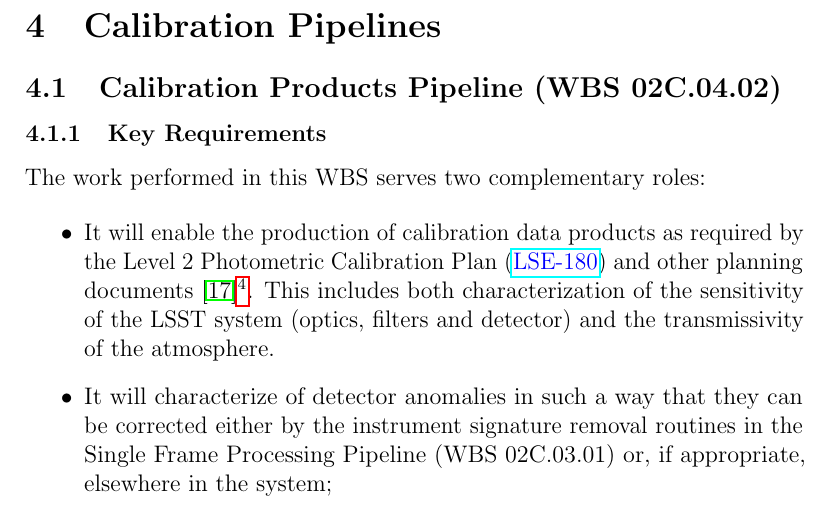
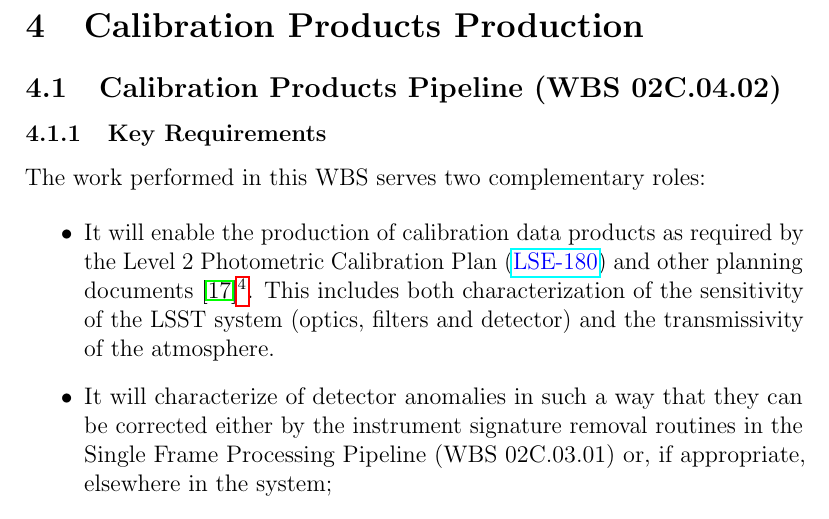
Before and after one commit to lsst/LDM-151, a LaTeX paper (DM_Applications_Design.tex, which reads sections/calibration_products.tex): part of page 28 of 59, cut at the place of the change. Compiled offline with pdfLaTeX.

Commit message:
Add labels for all top-level sections.
Skipped AP Algorithmic Components for now as this will be merged
into DRP Algorithmic Components eventually and currently has no
content.

```diff
--- a/sections/calibration_products.tex
+++ b/sections/calibration_products.tex
@@ -1,4 +1,5 @@
-\section{Calibration Pipelines}
+\section{Calibration Products Production}
+\label{sec:cpp}
 
 \subsection{Calibration Products Pipeline (\wbsCPP)}
 
```
Also changed, not shown: sections/alert_production_pipelines.tex (+1 -0 lines), sections/drp_algorithmic_components.tex (+1 -0 lines), sections/software_primitives.tex (+1 -0 lines), sections/survey_data_quality_analysis.tex (+1 -0 lines).
